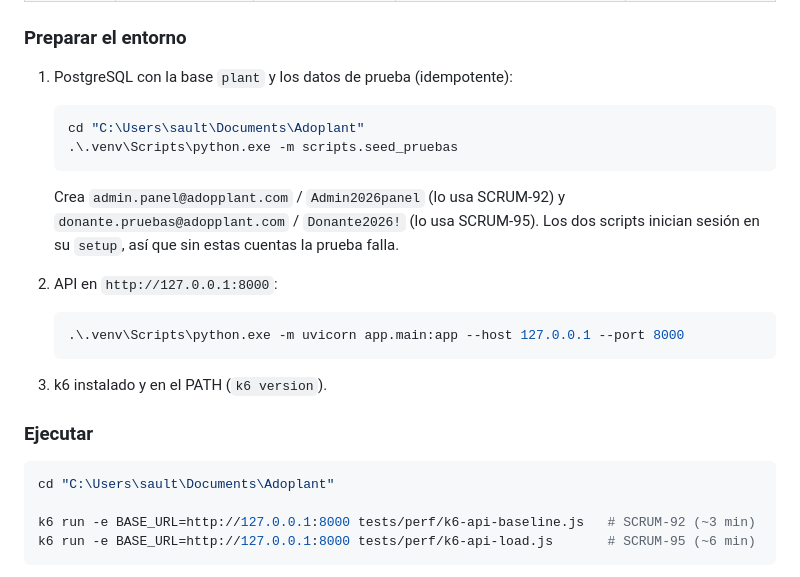
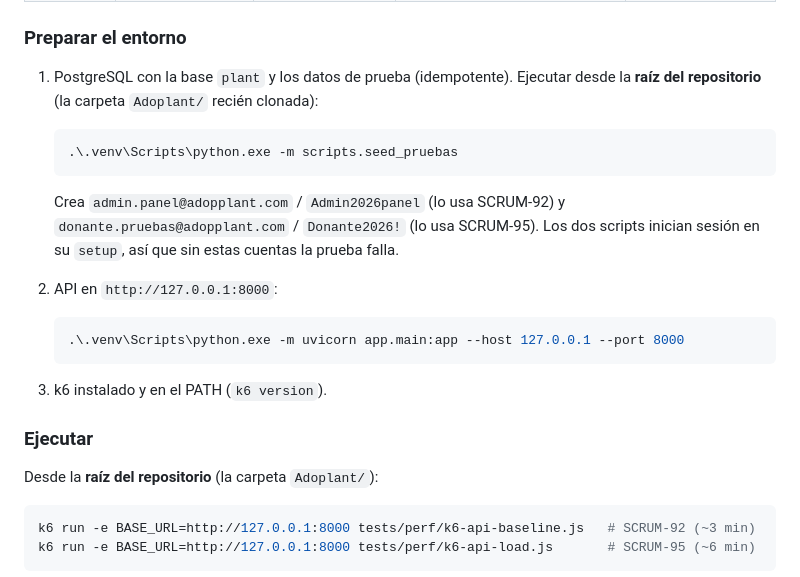
Before and after one commit to kevin45y5/Adoplant, a Markdown page: README.md, the part around the change. GitHub-like rendering.

Commit message:
Se actualizo el readme

````diff
--- a/README.md
+++ b/README.md
@@ -109,10 +109,10 @@ Los scripts viven en `tests/perf/` y dejan la evidencia en `tests/perf/reports/`
 
 ### Preparar el entorno
 
-1. PostgreSQL con la base `plant` y los datos de prueba (idempotente):
+1. PostgreSQL con la base `plant` y los datos de prueba (idempotente). Ejecutar
+   desde la **raíz del repositorio** (la carpeta `Adoplant/` recién clonada):
 
    ```powershell
-   cd "C:\Users\sault\Documents\Adoplant"
    .\.venv\Scripts\python.exe -m scripts.seed_pruebas
    ```
 
@@ -130,9 +130,9 @@ Los scripts viven en `tests/perf/` y dejan la evidencia en `tests/perf/reports/`
 
 ### Ejecutar
 
+Desde la **raíz del repositorio** (la carpeta `Adoplant/`):
+
 ```powershell
-cd "C:\Users\sault\Documents\Adoplant"
-
 k6 run -e BASE_URL=http://127.0.0.1:8000 tests/perf/k6-api-baseline.js   # SCRUM-92 (~3 min)
 k6 run -e BASE_URL=http://127.0.0.1:8000 tests/perf/k6-api-load.js       # SCRUM-95 (~6 min)
 ```
````
